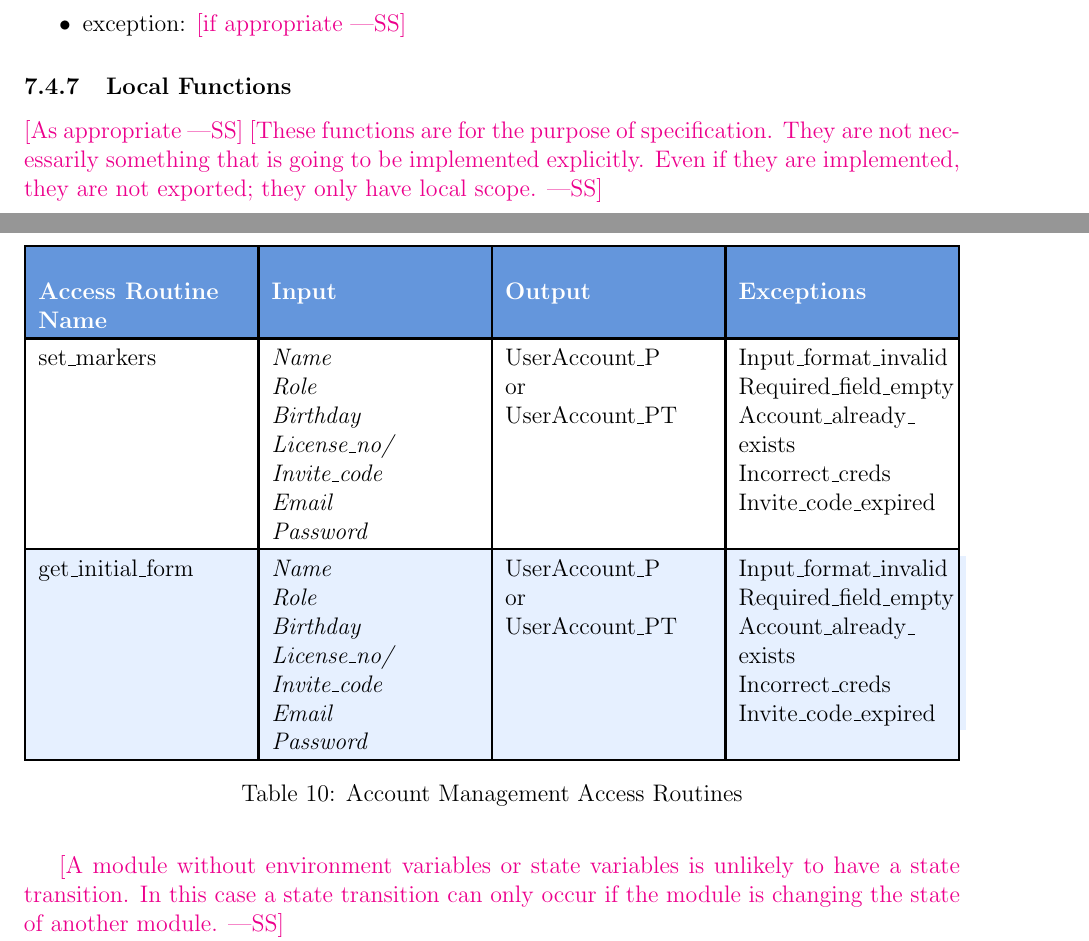
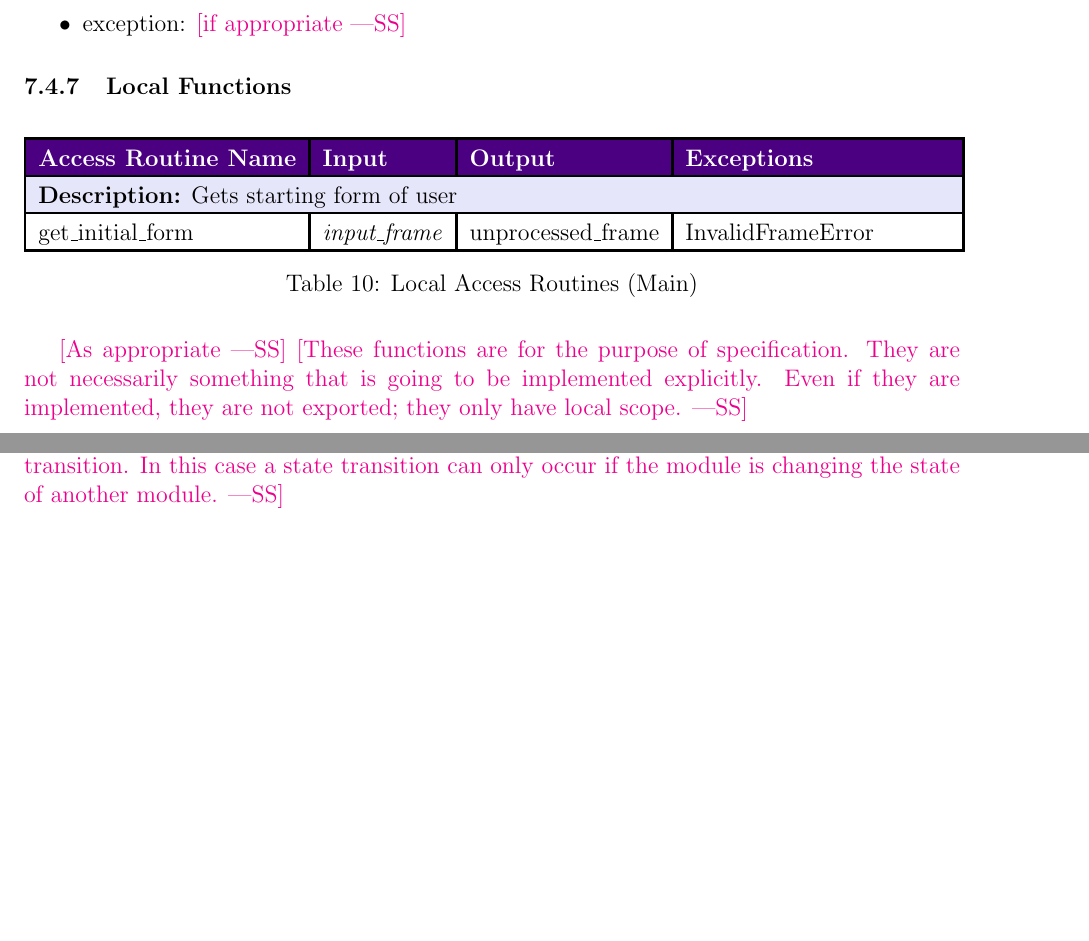
Before and after one commit to M9Huynh/technically-functional, a LaTeX document (docs/Design/SoftDetailedDes/MIS.tex): two parts of pages 18 and 19 of 34 before the commit and two parts of pages 18 and 19 of 33 after it, joined at a grey line, cut so that both start at the same text, the shorter picture padded with empty space. Compiled offline with pdfLaTeX.

Commit message:
i lied in last message MAIN tables are complete now

```diff
--- a/docs/Design/SoftDetailedDes/MIS.tex
+++ b/docs/Design/SoftDetailedDes/MIS.tex
@@ -689,27 +689,25 @@ camera \\
 \subsubsection{Local Functions}
 \begin{table}[h]
 \centering
-\rowcolors{2}{tableblue}{white}
 \setlength{\extrarowheight}{3pt}
 \setlength{\arrayrulewidth}{1.2pt}
-
-\begin{tabularx}{\textwidth}{|>{\raggedright\arraybackslash}X|>{\raggedright\arraybackslash}X|>{\raggedright\arraybackslash}X|>{\raggedright\arraybackslash}X|}
+\begin{tabular}{|l|l|l|l|}
 \hline
-\rowcolor{headerblue}
+\rowcolor{darkpurple}
 \color{white}\textbf{Access Routine Name} & \color{white}\textbf{Input} & \color{white}\textbf{Output} & \color{white}\textbf{Exceptions} \\
-
-\hline
-%set markers
-set\_markers& \makecell[lt]{\textit{Name}\\\textit{Role}\\\textit{Birthday}\\\textit{License\_no/}\\\textit{Invite\_code}\\\textit{Email}\\\textit{Password}} & \makecell[lt]{UserAccount\_P\\or\\UserAccount\_PT} & \makecell[lt]{Input\_format\_invalid\\Required\_field\_empty\\Account\_already\_\\exists\\Incorrect\_creds\\Invite\_code\_expired} \\ %creates a profile
-\hline
-%gets starting form of patient
-
-get\_initial\_form & \makecell[lt]{\textit{Name}\\\textit{Role}\\\textit{Birthday}\\\textit{License\_no/}\\\textit{Invite\_code}\\\textit{Email}\\\textit{Password}} & \makecell[lt]{UserAccount\_P\\or\\UserAccount\_PT} & \makecell[lt]{Input\_format\_invalid\\Required\_field\_empty\\Account\_already\_\\exists\\Incorrect\_creds\\Invite\_code\_expired} \\ %creates a profile
 \hline
 
-\end{tabularx}
-\caption{Account Management Access Routines}
-\label{tab:account_routines}
+% Function with description
+\rowcolor{lavender}
+\multicolumn{4}{|p{\dimexpr\textwidth-2\tabcolsep}|}{\textbf{Description:} Gets starting form of user} \\
+\hline
+\rowcolor{white}
+get\_initial\_form & \makecell[lt]{\textit{input\_frame}} & \makecell[lt]{unprocessed\_frame} & \makecell[lt]{InvalidFrameError} \\
+\hline
+
+\end{tabular}
+\caption{Local Access Routines (Main)}
+\label{tab:access_routines}
 \end{table}
 
 
```
Also changed, not shown: docs/Design/SoftDetailedDes/MIS.pdf.
